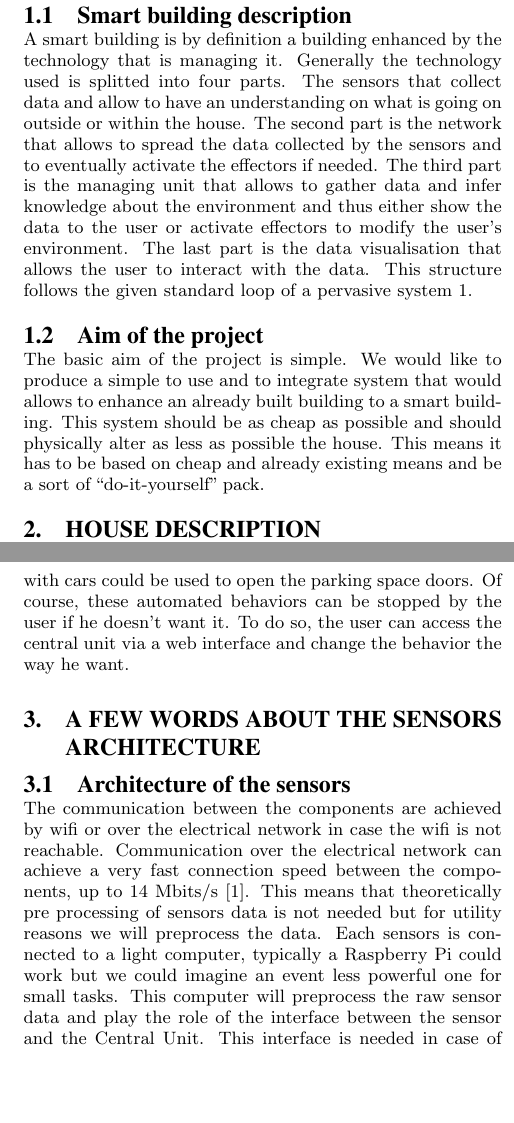
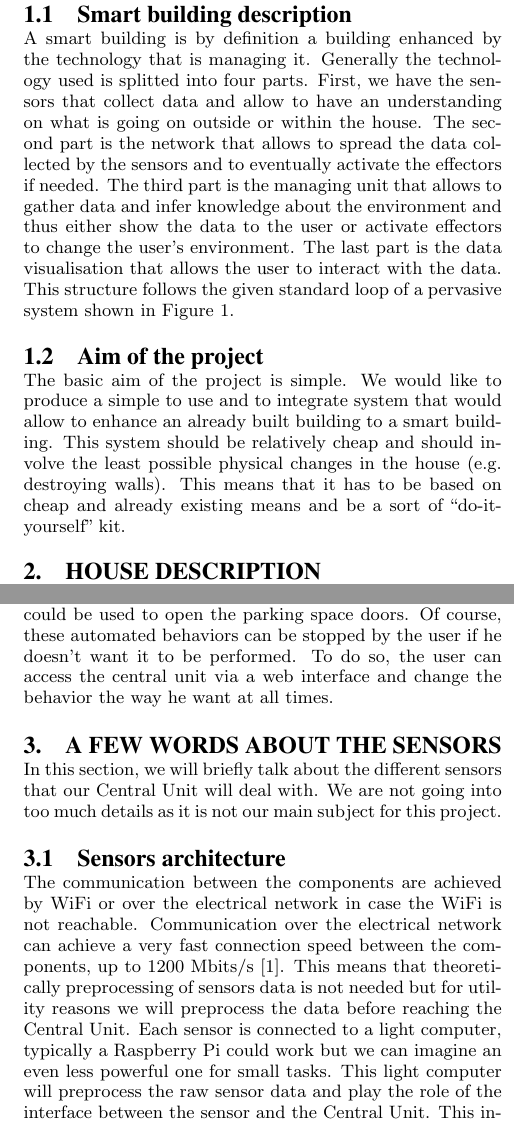
Before and after one commit to devilmetal/project_PCST, a LaTeX paper (report_acm.tex): two parts of the columns of pages 1 and 2 of 3, joined at a grey line, cut so that both start at the same text, the shorter picture padded with empty space. Compiled offline with pdfLaTeX.

Commit message:
text corrections

```diff
--- a/report_acm.tex
+++ b/report_acm.tex
@@ -47,26 +47,26 @@ Especially about the central unit managing the whole house.
 \subsection{Smart building description}
 A smart building is by definition a building enhanced by the technology that is managing it.
 Generally the technology used is splitted into four parts.
-The sensors that collect data and allow to have an understanding on what is going on outside or within the house.
+First, we have the sensors that collect data and allow to have an understanding on what is going on outside or within the house.
 The second part is the network that allows to spread the data collected by the sensors and to eventually activate the effectors if needed.
-The third part is the managing unit that allows to gather data and infer knowledge about the environment and thus either show the data to the user or activate effectors to modify the user’s environment.
+The third part is the managing unit that allows to gather data and infer knowledge about the environment and thus either show the data to the user or activate effectors to change the user’s environment.
 The last part is the data visualisation that allows the user to interact with the data.
-This structure follows the given standard loop of a pervasive system~\ref{loop}.
+This structure follows the given standard loop of a pervasive system shown in Figure \ref{loop}.
 %++++++++++++++++++++++++++++++++++++++++++++++++++++++++++++++++++++++++++++
 				\begin{figure}[htb]
-				\begin{center}
-				\includegraphics[width=\linewidth]{loop}
-				\caption{Pervasie system loop \label{loop}}
-				\end{center}
+  				\begin{center}
+    				\includegraphics[width=\linewidth]{loop}
+    				\caption{Pervasive system loop \label{loop}}
+  				\end{center}
 				\end{figure}
 %++++++++++++++++++++++++++++++++++++++++++++++++++++++++++++++++++++++++++++
 
 
 \subsection{Aim of the project}
 The basic aim of the project is simple.
-We would like to produce a simple to use and to integrate system that would allows to enhance an already built building to a smart building.
-This system should be as cheap as possible and should physically alter as less as possible the house.
-This means it has to be based on cheap and already existing means and be a sort of “do-it-yourself” pack.
+We would like to produce a simple to use and to integrate system that would allow to enhance an already built building to a smart building.
+This system should be relatively cheap and should involve the least possible physical changes in the house (e.g. destroying walls).
+This means that it has to be based on cheap and already existing means and be a sort of “do-it-yourself” kit.
 
 \section{House description}
 \subsection{Context of use}
@@ -88,18 +89,20 @@ For example if somebody is never present during the weekends then the central un
 The lights can also be automated by detecting the presence of people in a room.
 RFID tags linked with cars could be used to open the parking space doors.
-Of course, these automated behaviors can be stopped by the user if he doesn't want it.
-To do so, the user can access the central unit via a web interface and change the behavior the way he want.
+Of course, these automated behaviors can be stopped by the user if he doesn't want it to be performed.
+To do so, the user can access the central unit via a web interface and change the behavior the way he want at all times.
 
 
-\section{A few words about the sensors architecture}
-\subsection{Architecture of the sensors}
-The communication between the components are achieved by wifi or over the electrical network in case the wifi is not reachable.
-Communication over the electrical network can achieve a very fast connection speed between the components, up to 14 Mbits/s [1].
-This means that theoretically pre processing of sensors data is not needed but for utility reasons we will preprocess the data.
-Each sensors is connected to a light computer, typically a Raspberry Pi could work but we could imagine an event less powerful one for small tasks.
-This computer will preprocess the raw sensor data and play the role of the interface between the sensor and the Central Unit.
-This interface is needed in case of multiple types of sensors. By changing the sensors one could simply apply a patch to the small computer (even via the Central Unit) and resolve compatibility issues.
-This interface used here is a simple HTTP based communication via POST with a  specific XML-based body very similar to the SOAP protocol.
+\section{A few words about the sensors}
+In this section, we will briefly talk about the different sensors that our Central Unit will deal with.
+We are not going into too much details as it is not our main subject for this project.
+\subsection{Sensors architecture}
+The communication between the components are achieved by WiFi or over the electrical network in case the WiFi is not reachable.
+Communication over the electrical network can achieve a very fast connection speed between the components, up to 1200 Mbits/s [1]. % TODO: add reference from Devolo website!
+This means that theoretically preprocessing of sensors data is not needed but for utility reasons we will preprocess the data before reaching the Central Unit.
+Each sensor is connected to a light computer, typically a Raspberry Pi could work but we can imagine an even less powerful one for small tasks.
+This light computer will preprocess the raw sensor data and play the role of the interface between the sensor and the Central Unit.
+This interface is needed in case of multiple types of sensors. By changing the sensors, one could simply apply a patch to the small computer (even via the Central Unit) and resolve compatibility issues.
+This interface used here is a simple HTTP based communication via POST with a specific XML-based body very similar to the SOAP protocol:
 \begin{verbatim}
 POST address
   <MESSAGE>
```
Also changed, not shown: report_acm.tex (49 more changed lines).
